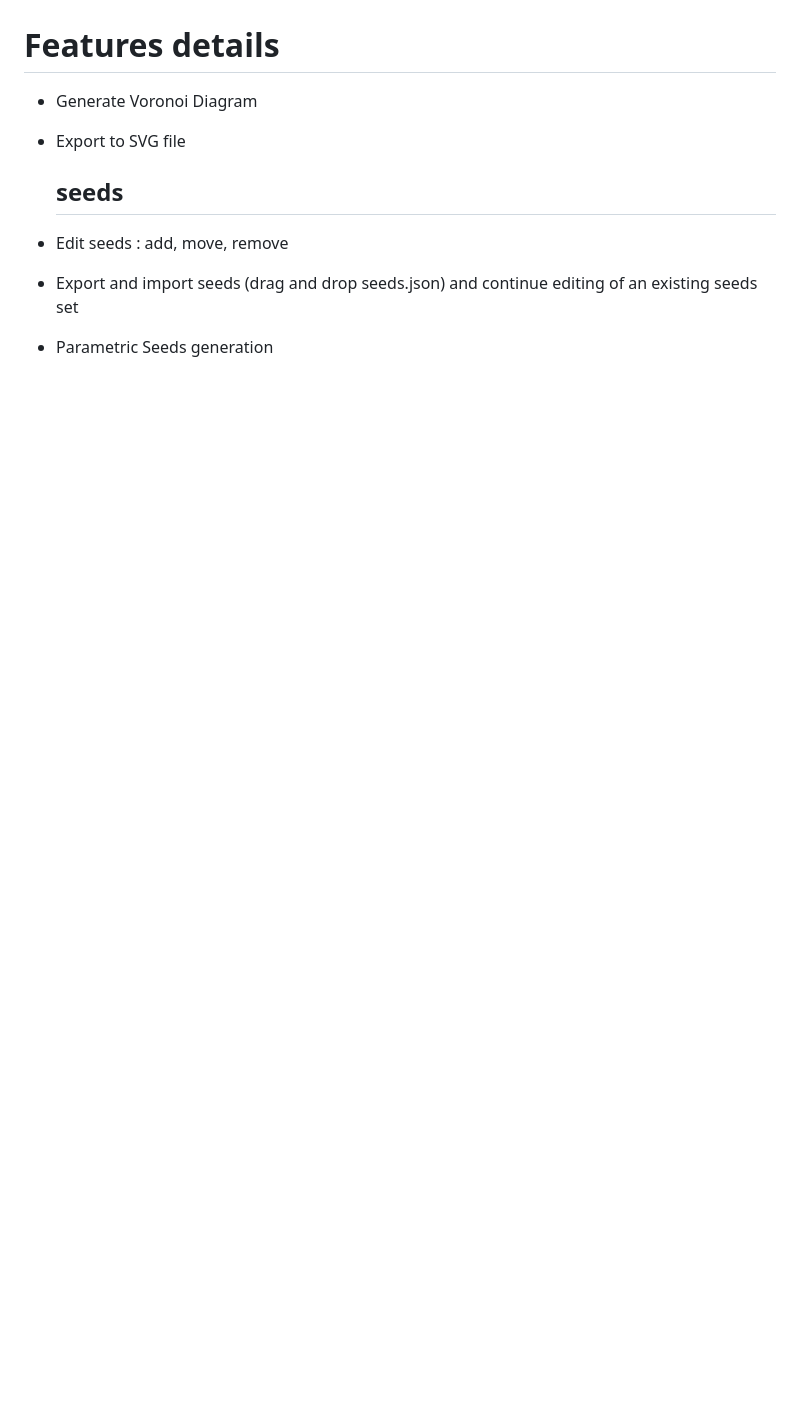
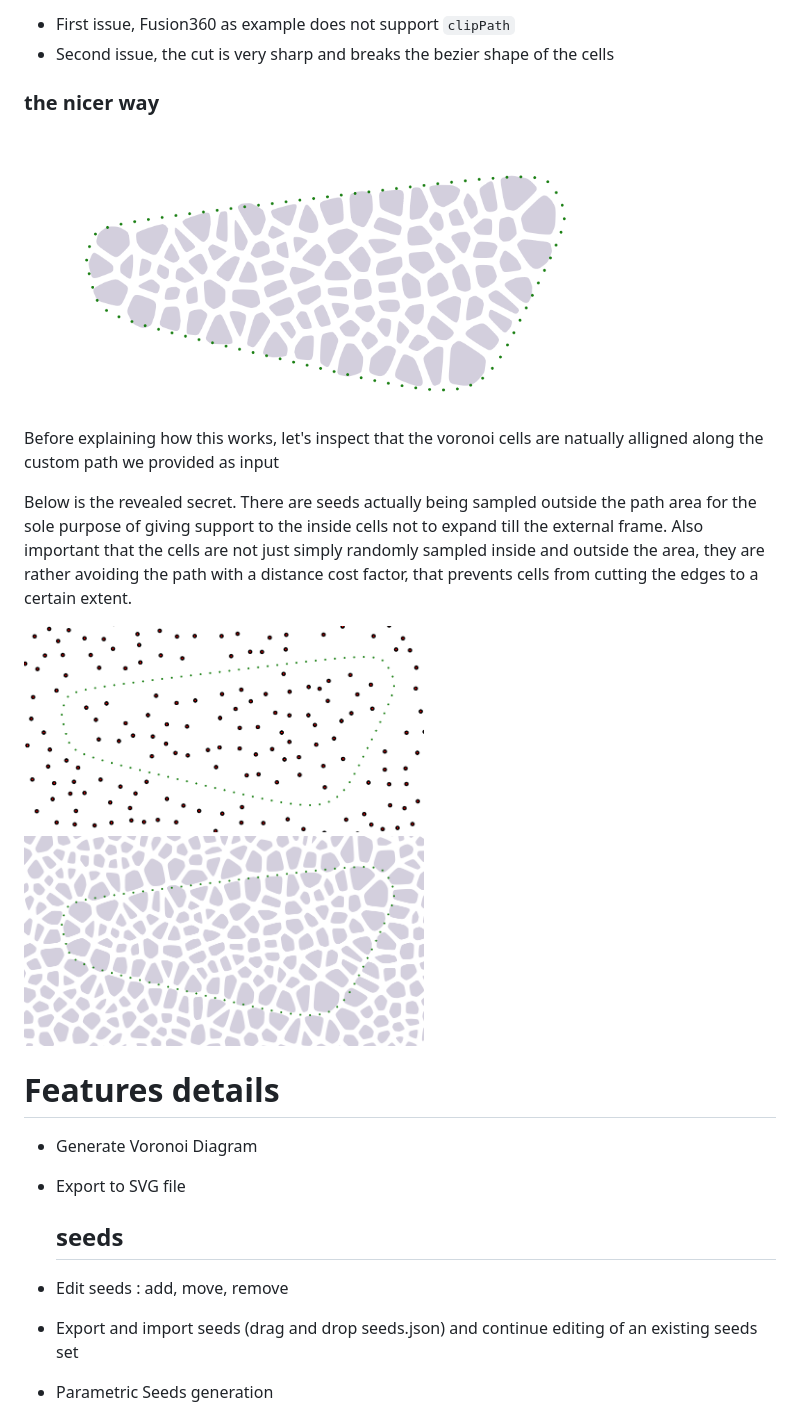
Before and after one commit to WebSVG/voronoi, a Markdown page: README.md, the part around the change printed below. Rendered like a GitHub page; pictures changed too: media/shape_all_cells.png (added), media/shape_inside_cells.png (added), media/shape_seeds.png (added); blank space fills up the shorter version.

Commit message:
fixed non path usage bug and added shape tesselation docu

```diff
--- a/README.md
+++ b/README.md
@@ -45,3 +63,16 @@ The seeds coordinates are what allows to generate again the same voronoig diagra
+* First issue, Fusion360 as example does not support `clipPath`
+* Second issue, the cut is very sharp and breaks the bezier shape of the cells
+
+### the nicer way
+<img src="./media/shape_inside_cells.png" width=600>
+
+Before explaining how this works, let's inspect that the voronoi cells are natually alligned along the custom path we provided as input
+
+Below is the revealed secret. There are seeds actually being sampled outside the path area for the sole purpose of giving support to the inside cells not to expand till the external frame. Also important that the cells are not just simply randomly sampled inside and outside the area, they are rather avoiding the path with a distance cost factor, that prevents cells from cutting the edges to a certain extent.
+
+<img src="./media/shape_seeds.png" width=400>
+<img src="./media/shape_all_cells.png" width=400>
+
 # Features details
 * Generate Voronoi Diagram
 * Export to SVG file
```
Also changed, not shown: other parts of README.md (+24 -25 lines), 1 other file.
